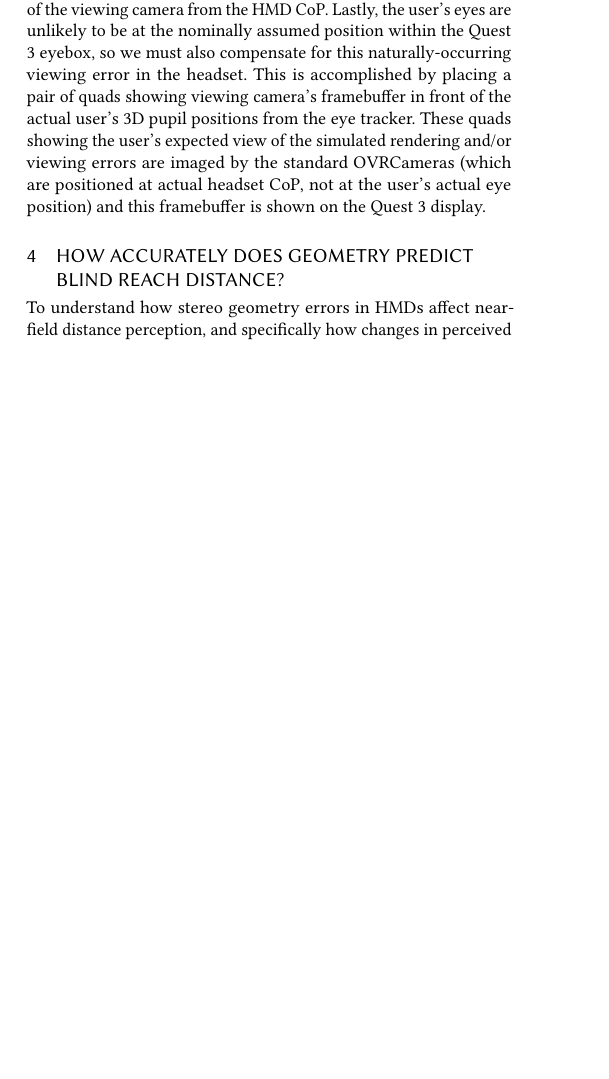
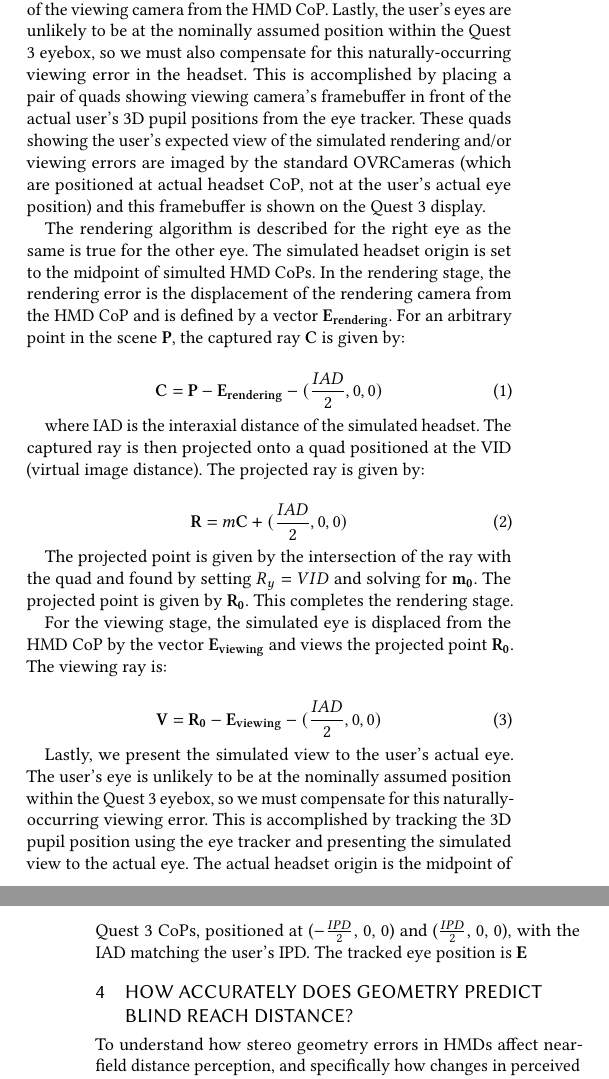
Before and after one commit to raffles-xingqi-zhu/SIGGRAPH_Asia_distance_estimation_submission_latex, a LaTeX paper (Inaccurate Distance Estimation in Head-Mounted Displays 2026/0Main.tex, which reads Inaccurate Distance Estimation in Head-Mounted Displays 2026/3Model.tex): part of one column of page 4 of 12 before the commit and two parts of the columns of pages 4 and 5 of 12 after it, the two joined at a grey line, cut so that both start at the same text, the shorter picture padded with empty space. Compiled offline with pdfLaTeX.

Commit message:
math for algorithm

```diff
--- a/Inaccurate Distance Estimation in Head-Mounted Displays 2026/3Model.tex
+++ b/Inaccurate Distance Estimation in Head-Mounted Displays 2026/3Model.tex
@@ -68,6 +68,27 @@ We integrated a 240 Hz Tobii (Tobii AB, Sweden) eye tracker into a Meta Quest 3
 
 \paragraph{Software} We build a rendering pipeline in Unity (v2022.3.30f1) that can simulate the rendering and viewing errors outlined in Section~\ref{sec:model overview}. Our application uses multiple cameras and quads for ray capture and reprojection to accomplish this, and a high-level overview is provided here. Step-by-step rendering details are provided in the supplementary materials. First a pair of render cameras render the scene and sends their framebuffers to a pair of quads simulating the virtual displays in front of HMD CoP. The VID (virtual image distance) was set to 1.3 m, approximating a reasonable VID similar to most modern HMDs designed minimize vergence-accommodation conflict~\cite{hoffman2008vergence}. Render error can be applied as a displacement of the render camera from the HMD CoP. Next, a pair of "viewing" cameras (implemented as standard camera object) view the virtual display quads from the previous step. The viewing cameras are meant to simulate user CoP in our \textit{simulated} headset space. Viewing error is applied as a displacement of the viewing camera from the HMD CoP. Lastly, the user's eyes are unlikely to be at the nominally assumed position within the Quest 3 eyebox, so we must also compensate for this naturally-occurring viewing error in the headset. This is accomplished by placing a pair of quads showing viewing camera's framebuffer in front of the actual user's 3D pupil positions from the eye tracker. These quads showing the user's expected view of the simulated rendering and/or viewing errors are imaged by the standard OVRCameras (which are positioned at actual headset CoP, not at the user's actual eye position) and this framebuffer is shown on the Quest 3 display.
 
+The rendering algorithm is described for the right eye as the same is true for the other eye. The simulated headset origin is set to the midpoint of simulted HMD CoPs. In the rendering stage, the rendering error is the displacement of the rendering camera from the HMD CoP and is defined by a vector $\mathbf{{E}_{rendering}}$. For an arbitrary point in the scene $\mathbf{P}$, the captured ray $\mathbf{C}$ is given by:
+
+\begin{equation}
+	\mathbf{C} = \mathbf{P} - \mathbf{{E}_{rendering}} - (\frac{IAD}{2}, 0, 0)
+\end{equation}
+
+where IAD is the interaxial distance of the simulated headset. The captured ray is then projected onto a quad positioned at the VID (virtual image distance). The projected ray is given by:
+
+\begin{equation}
+	\mathbf{R} =m \mathbf{C} + (\frac{IAD}{2}, 0, 0)
+\end{equation}
+
+The projected point is given by the intersection of the ray with the quad and found by setting $R_{y}=VID$ and solving for $\mathbf{m_{0}}$. The projected point is given by $\mathbf{R_{0}}$. This completes the rendering stage.
+
+For the viewing stage, the simulated eye is displaced from the HMD CoP by the vector $\mathbf{E_{viewing}}$ and views the projected point $\mathbf{R_{0}}$. The viewing ray is:
+
+\begin{equation}
+	\mathbf{V} = \mathbf{R_{0}} - \mathbf{E_{viewing}}- (\frac{IAD}{2}, 0, 0)
+\end{equation}
+
+Lastly, we present the simulated view to the user's actual eye. The user's eye is unlikely to be at the nominally assumed position within the Quest 3 eyebox, so we must compensate for this naturally-occurring viewing error. This is accomplished by tracking the 3D pupil position using the eye tracker and presenting the simulated view to the actual eye. The actual headset origin is the midpoint of Quest 3 CoPs, positioned at ($-\frac{IPD}{2}$, 0, 0) and ($\frac{IPD}{2}$, 0, 0), with the IAD matching the user's IPD. The tracked eye position is \textbf{E}
 
 % For this we estimate actual user CoP by querying their 3D pupil positions from the eye tracker and present the frame buffers of the viewing cameras in front of the actual user CoP via another pair of quads.
 
```
Also changed, not shown: Inaccurate Distance Estimation in Head-Mounted Displays 2026/0Main.pdf, 7 other files.
